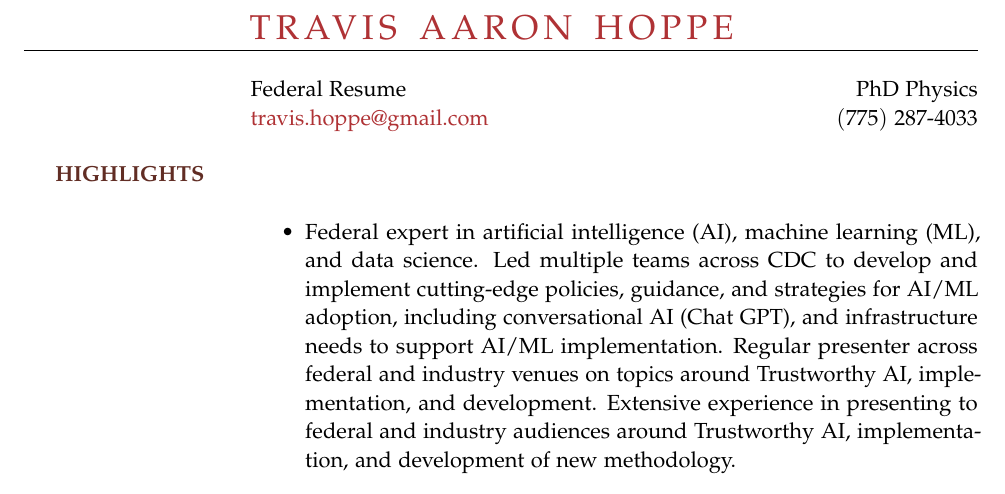
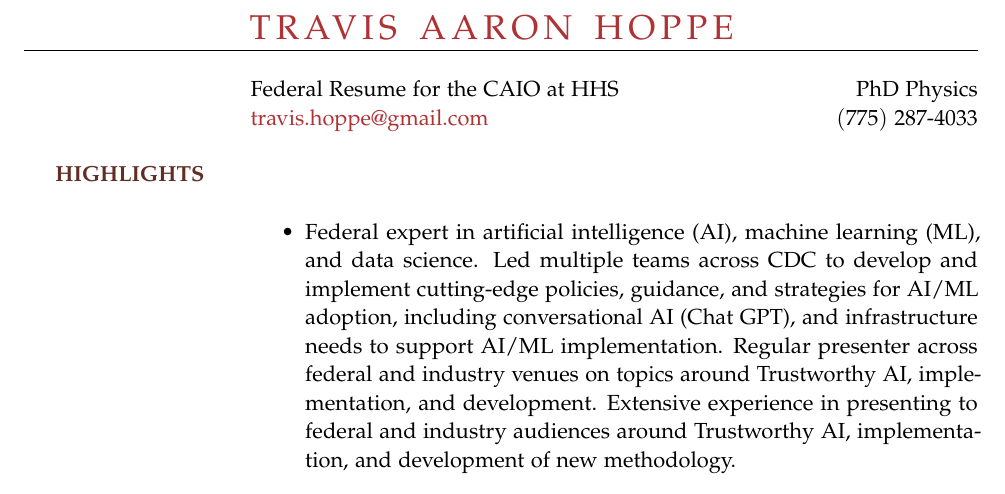
Before and after one commit to thoppe/personal_cv, a LaTeX CV (tex/Travis_Hoppe_CAIO_Resume.tex): part of page 1 of 5, cut so that both start at the same text. The pictures show the PDF file tex/pdf/Travis_Hoppe_CAIO_Resume.pdf that the author committed with the source.

Commit message:
Small update

```diff
--- a/tex/Travis_Hoppe_CAIO_Resume.tex
+++ b/tex/Travis_Hoppe_CAIO_Resume.tex
@@ -2,7 +2,9 @@
 \usepackage{src/cleancv}
 \usepackage{enumitem}
 
-\newcommand{\CVtype}{Federal Resume}
+\newcommand{\CVtype}{
+  Federal Resume for the CAIO at HHS
+}
 \newcommand{\CVname}{Travis Aaron Hoppe}
 \newcommand{\CVemail}{travis.hoppe@gmail.com}
 \newcommand{\CVdegrees}{PhD Physics}
```
Also changed, not shown: tex/pdf/Travis_Hoppe_CAIO_Resume.pdf.
